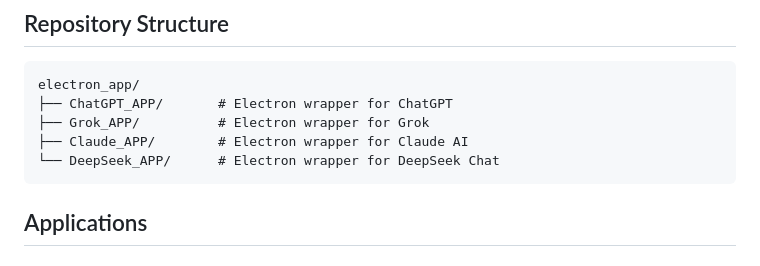
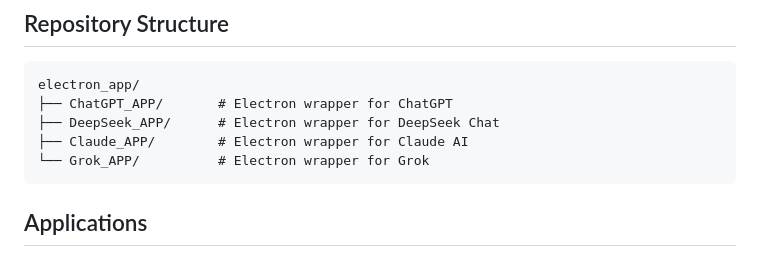
Before and after one commit to alexandephilia/ChatGPT-x-DeepSeek-x-Grok-x-Claude-x-Perplexity-Linux-APP, a Markdown page: README.md, the part around the change. Drawn GitHub-style.

````diff
--- a/README.md
+++ b/README.md
@@ -10,9 +10,9 @@ This repository contains Electron-based desktop applications for various AI chat
 ```
 electron_app/
 ├── ChatGPT_APP/       # Electron wrapper for ChatGPT
-├── Grok_APP/          # Electron wrapper for Grok
+├── DeepSeek_APP/      # Electron wrapper for DeepSeek Chat
 ├── Claude_APP/        # Electron wrapper for Claude AI
-└── DeepSeek_APP/      # Electron wrapper for DeepSeek Chat
+└── Grok_APP/          # Electron wrapper for Grok
 ```
 
 ## Applications
````
